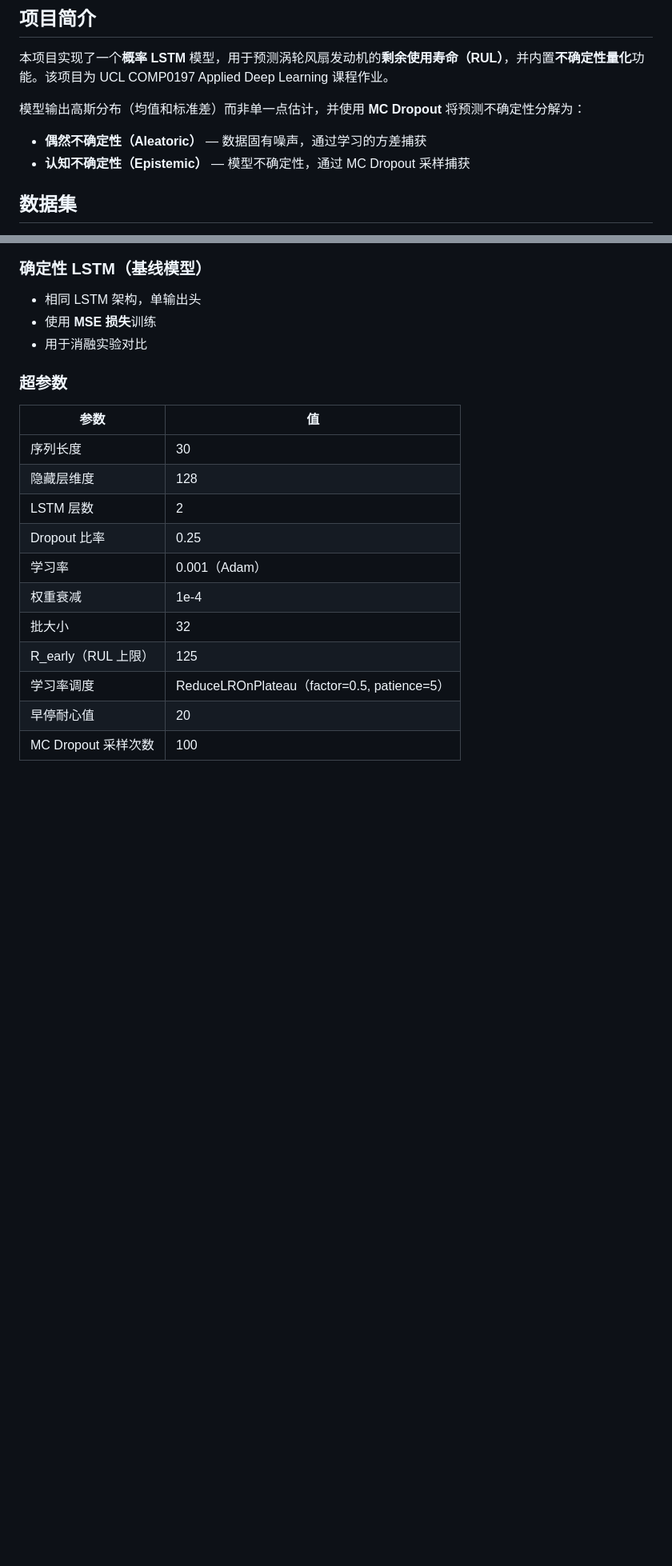
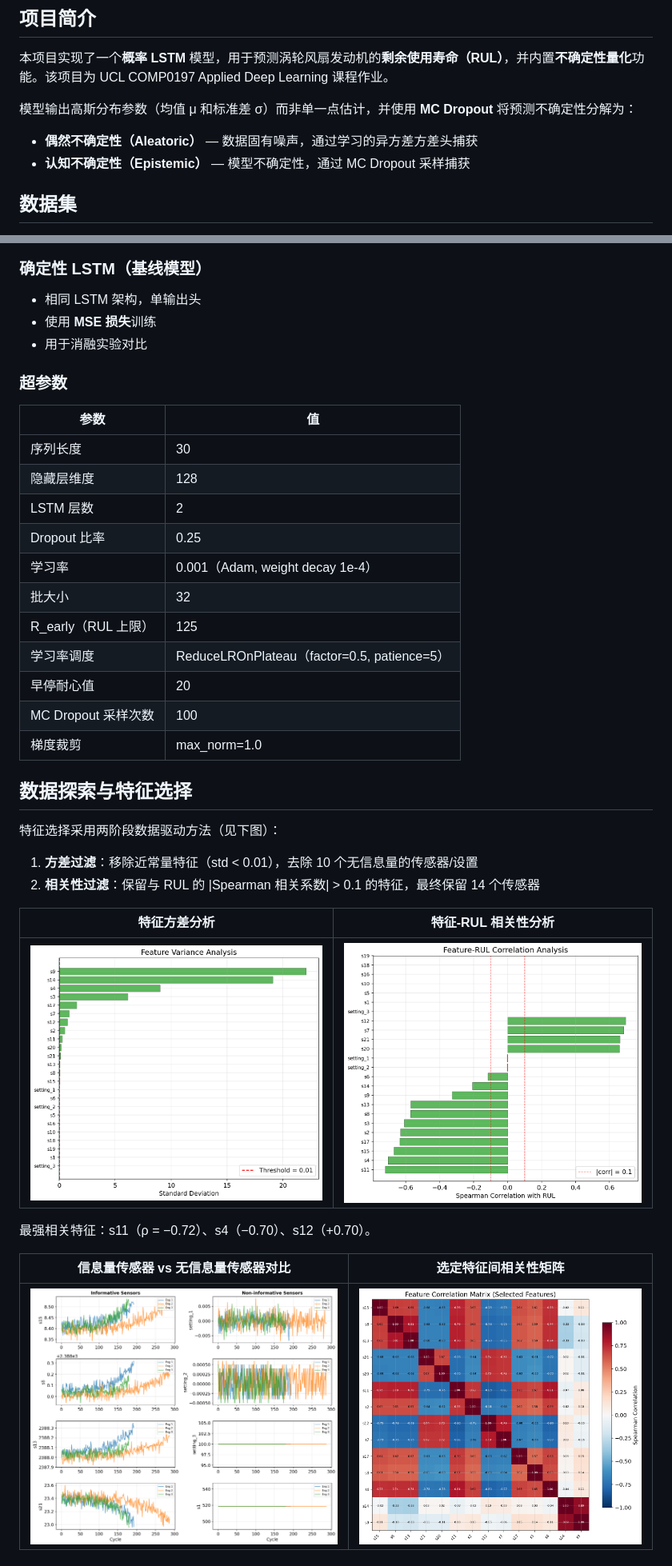
Before and after one commit to ChALyX/comp0197-cw2-pt, a Markdown page: README.md, 2 parts joined by grey strips. Shown at 80% size. GitHub-like rendering; pictures changed too: results/figures/eda_correlation_rul.png (added), results/figures/eda_feature_heatmap.png (added), results/figures/eda_sensor_comparison.png (added); blank space fills up the shorter version.

```diff
--- a/README.md
+++ b/README.md
@@ -10,9 +10,9 @@
 
 本项目实现了一个**概率 LSTM** 模型，用于预测涡轮风扇发动机的**剩余使用寿命（RUL）**，并内置**不确定性量化**功能。该项目为 UCL COMP0197 Applied Deep Learning 课程作业。
 
-模型输出高斯分布（均值和标准差）而非单一点估计，并使用 **MC Dropout** 将预测不确定性分解为：
+模型输出高斯分布参数（均值 μ 和标准差 σ）而非单一点估计，并使用 **MC Dropout** 将预测不确定性分解为：
 
-- **偶然不确定性（Aleatoric）** — 数据固有噪声，通过学习的方差捕获
+- **偶然不确定性（Aleatoric）** — 数据固有噪声，通过学习的异方差方差头捕获
 - **认知不确定性（Epistemic）** — 模型不确定性，通过 MC Dropout 采样捕获
 
 ## 数据集
@@ -55,10 +53,28 @@
 | 隐藏层维度 | 128 |
 | LSTM 层数 | 2 |
 | Dropout 比率 | 0.25 |
-| 学习率 | 0.001（Adam） |
-| 权重衰减 | 1e-4 |
+| 学习率 | 0.001（Adam, weight decay 1e-4） |
 | 批大小 | 32 |
 | R_early（RUL 上限） | 125 |
 | 学习率调度 | ReduceLROnPlateau（factor=0.5, patience=5） |
 | 早停耐心值 | 20 |
 | MC Dropout 采样次数 | 100 |
+| 梯度裁剪 | max_norm=1.0 |
+
+## 数据探索与特征选择
+
+特征选择采用两阶段数据驱动方法（见下图）：
+
+1. **方差过滤**：移除近常量特征（std < 0.01），去除 10 个无信息量的传感器/设置
+2. **相关性过滤**：保留与 RUL 的 |Spearman 相关系数| > 0.1 的特征，最终保留 14 个传感器
+
+| 特征方差分析 | 特征-RUL 相关性分析 |
+|:-----------:|:------------------:|
+| ![方差分析](results/figures/eda_variance.png) | ![相关性分析](results/figures/eda_correlation_rul.png) |
+
+最强相关特征：s11（ρ = −0.72）、s4（−0.70）、s12（+0.70）。
+
+| 信息量传感器 vs 无信息量传感器对比 | 选定特征间相关性矩阵 |
+|:-------------------------------:|:------------------:|
+| ![传感器对比](results/figures/eda_sensor_comparison.png) | ![特征热力图](results/figures/eda_feature_heatmap.png) |
+
```
Also changed, not shown: other parts of README.md (+130 -84 lines), 7 other files.
